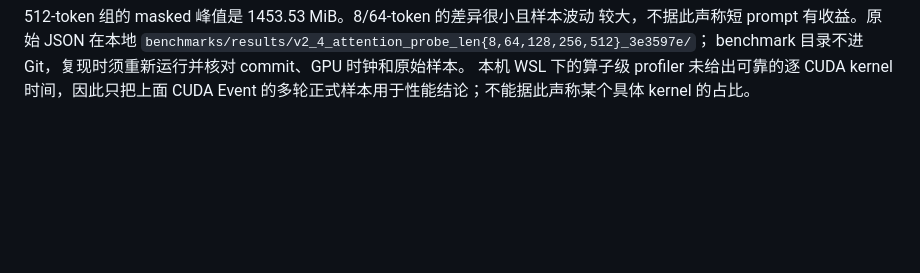
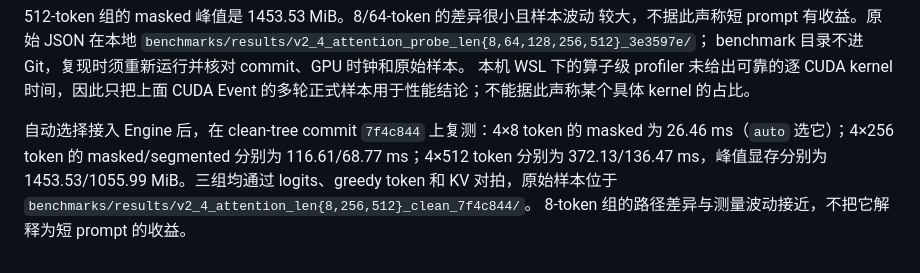
Before and after one commit to Eran-ovo/mini-llm-runtime, a Markdown page: docs/prefill_attention_backends.md, the part around the change. GitHub-like rendering; blank space fills up the shorter version.

```diff
--- a/docs/prefill_attention_backends.md
+++ b/docs/prefill_attention_backends.md
@@ -68,3 +68,10 @@ v2.3 批量写入后，在 clean-tree commit `3e3597e` 上对 4 个等长 prompt
 benchmark 目录不进 Git，复现时须重新运行并核对 commit、GPU 时钟和原始样本。
 本机 WSL 下的算子级 profiler 未给出可靠的逐 CUDA kernel 时间，因此只把上面
 CUDA Event 的多轮正式样本用于性能结论；不能据此声称某个具体 kernel 的占比。
+
+自动选择接入 Engine 后，在 clean-tree commit `7f4c844` 上复测：4×8 token 的
+masked 为 26.46 ms（`auto` 选它）；4×256 token 的 masked/segmented 分别为
+116.61/68.77 ms；4×512 token 分别为 372.13/136.47 ms，峰值显存分别为
+1453.53/1055.99 MiB。三组均通过 logits、greedy token 和 KV 对拍，原始样本位于
+`benchmarks/results/v2_4_attention_len{8,256,512}_clean_7f4c844/`。
+8-token 组的路径差异与测量波动接近，不把它解释为短 prompt 的收益。
```
Also changed, not shown: docs/evidence_index.md (+11 -0 lines).
